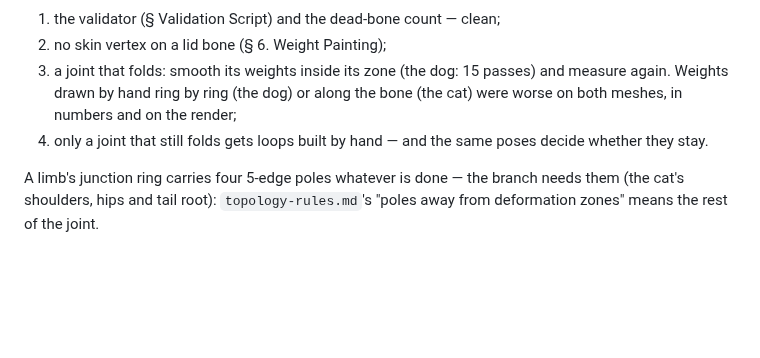
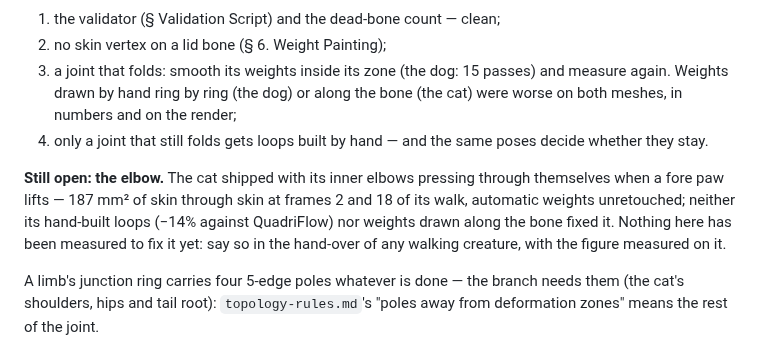
Before and after one commit to elithril/blender-kiln, a Markdown page: plugin/references/characters.md, the part around the change. Drawn GitHub-style; blank space fills up the shorter version.

Commit message:
characters.md: the cat's folding elbow is written down as open
The cat shipped with 187 mm² of skin pressing through itself at the inner
elbows when a fore paw lifts (walk frames 2 and 18). Its hand-built loops and
weights drawn along the bone did not fix it, and nothing measured here does
yet; the weight check now says so, so the next creature's hand-over does too.

Co-Authored-By: Claude Opus 5.5 <noreply@anthropic.com>

```diff
--- a/plugin/references/characters.md
+++ b/plugin/references/characters.md
@@ -785,6 +785,12 @@ keep the same poses for every version. Then, in order:
 4. only a joint that still folds gets loops built by hand — and the same poses decide
    whether they stay.
 
+**Still open: the elbow.** The cat shipped with its inner elbows pressing through
+themselves when a fore paw lifts — 187 mm² of skin through skin at frames 2 and 18 of its
+walk, automatic weights unretouched; neither its hand-built loops (−14% against QuadriFlow)
+nor weights drawn along the bone fixed it. Nothing here has been measured to fix it yet: say
+so in the hand-over of any walking creature, with the figure measured on it.
+
 A limb's junction ring carries four 5-edge poles whatever is done — the branch needs them
 (the cat's shoulders, hips and tail root): `topology-rules.md`'s "poles away from
 deformation zones" means the rest of the joint.
```
